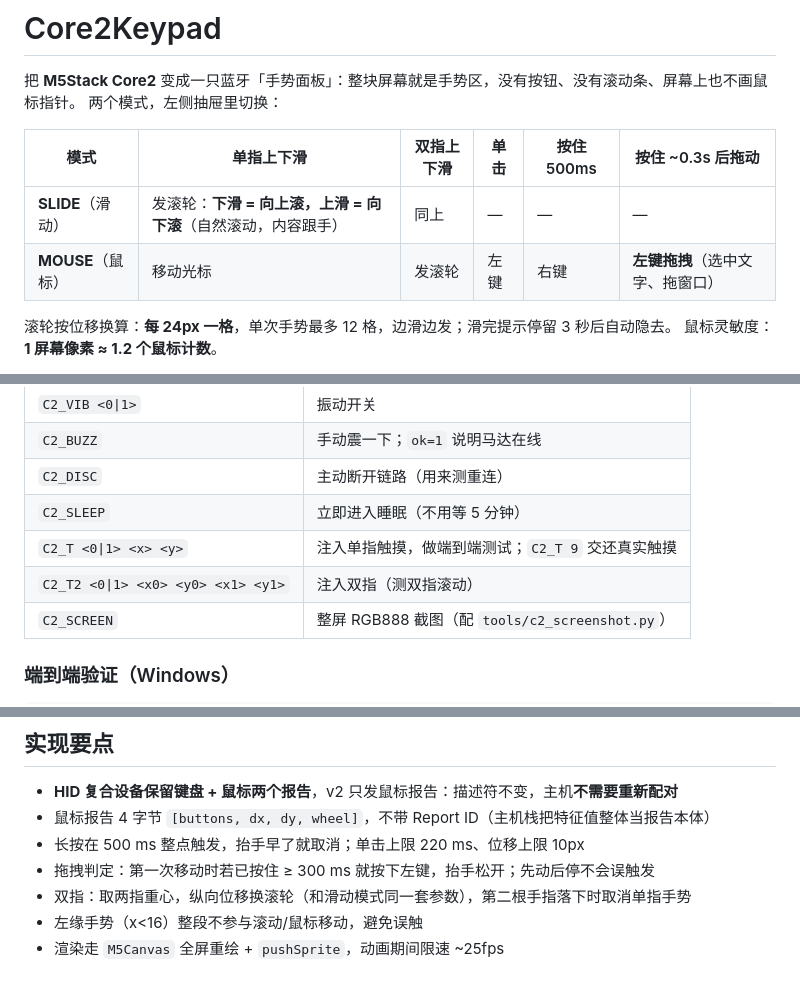
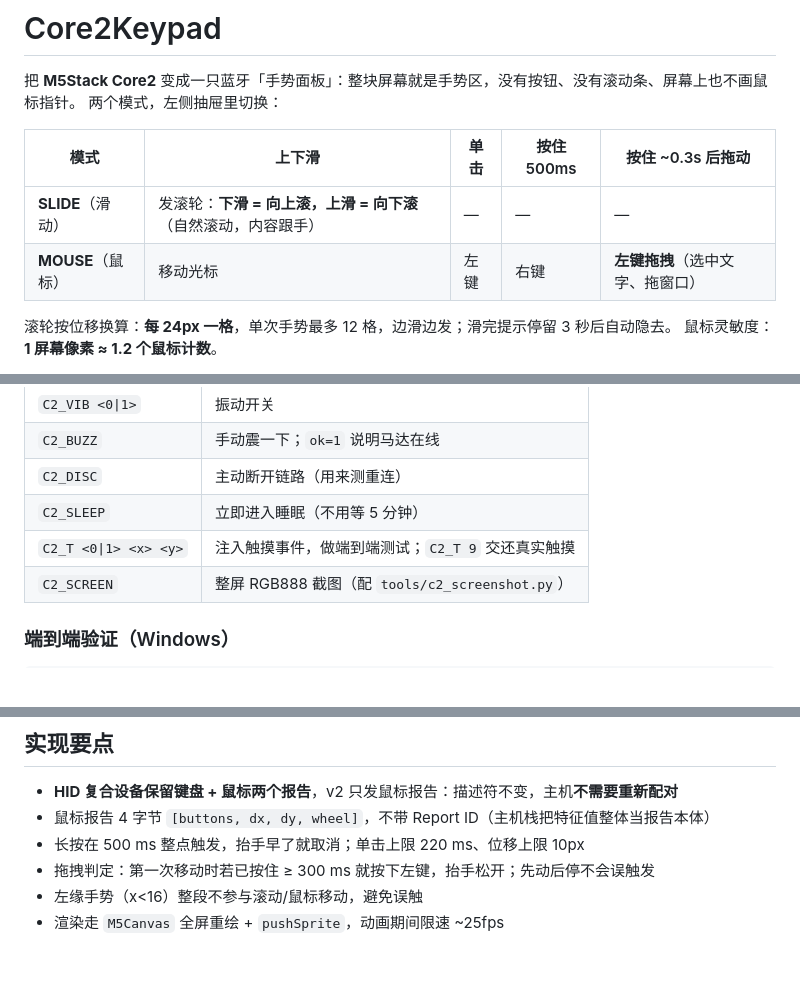
Before and after one commit to toosean/Core2Keypad, a Markdown page: README.md, 3 parts joined by grey strips. Rendered like a GitHub page.

```diff
--- a/README.md
+++ b/README.md
@@ -3,10 +3,10 @@
 把 **M5Stack Core2** 变成一只蓝牙「手势面板」：整块屏幕就是手势区，没有按钮、没有滚动条、屏幕上也不画鼠标指针。
 两个模式，左侧抽屉里切换：
 
-| 模式 | 单指上下滑 | 双指上下滑 | 单击 | 按住 500ms | 按住 ~0.3s 后拖动 |
-| --- | --- | --- | --- | --- | --- |
-| **SLIDE**（滑动） | 发滚轮：**下滑 = 向上滚，上滑 = 向下滚**（自然滚动，内容跟手） | 同上 | — | — | — |
-| **MOUSE**（鼠标） | 移动光标 | 发滚轮 | 左键 | 右键 | **左键拖拽**（选中文字、拖窗口） |
+| 模式 | 上下滑 | 单击 | 按住 500ms | 按住 ~0.3s 后拖动 |
+| --- | --- | --- | --- | --- |
+| **SLIDE**（滑动） | 发滚轮：**下滑 = 向上滚，上滑 = 向下滚**（自然滚动，内容跟手） | — | — | — |
+| **MOUSE**（鼠标） | 移动光标 | 左键 | 右键 | **左键拖拽**（选中文字、拖窗口） |
 
 滚轮按位移换算：**每 24px 一格**，单次手势最多 12 格，边滑边发；滑完提示停留 3 秒后自动隐去。
 鼠标灵敏度：**1 屏幕像素 ≈ 1.2 个鼠标计数**。
@@ -53,8 +53,7 @@
 | `C2_BUZZ` | 手动震一下；`ok=1` 说明马达在线 |
 | `C2_DISC` | 主动断开链路（用来测重连） |
 | `C2_SLEEP` | 立即进入睡眠（不用等 5 分钟） |
-| `C2_T <0\|1> <x> <y>` | 注入单指触摸，做端到端测试；`C2_T 9` 交还真实触摸 |
-| `C2_T2 <0\|1> <x0> <y0> <x1> <y1>` | 注入双指（测双指滚动） |
+| `C2_T <0\|1> <x> <y>` | 注入触摸事件，做端到端测试；`C2_T 9` 交还真实触摸 |
 | `C2_SCREEN` | 整屏 RGB888 截图（配 `tools/c2_screenshot.py`） |
 
 ### 端到端验证（Windows）
@@ -72,7 +71,6 @@ pwsh tools/c2_e2e.ps1            # 挂鼠标钩子，用 C2_T 打手势，看系
 - 鼠标报告 4 字节 `[buttons, dx, dy, wheel]`，不带 Report ID（主机栈把特征值整体当报告本体）
 - 长按在 500 ms 整点触发，抬手早了就取消；单击上限 220 ms、位移上限 10px
 - 拖拽判定：第一次移动时若已按住 ≥ 300 ms 就按下左键，抬手松开；先动后停不会误触发
-- 双指：取两指重心，纵向位移换滚轮（和滑动模式同一套参数），第二根手指落下时取消单指手势
 - 左缘手势（x<16）整段不参与滚动/鼠标移动，避免误触
 - 渲染走 `M5Canvas` 全屏重绘 + `pushSprite`，动画期间限速 ~25fps
 
```
Also changed, not shown: other parts of README.md (+1 -1 lines), outputs/screenshots/panel-prototype.png, outputs/screenshots/v2-twofinger.png (deleted), 3 other files.
